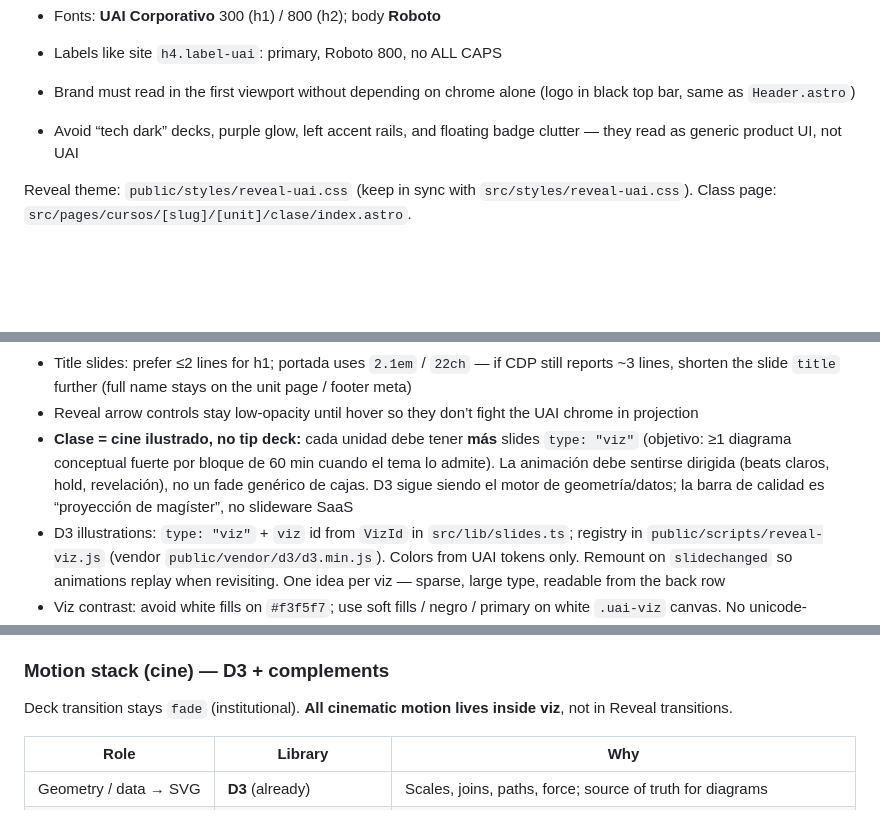
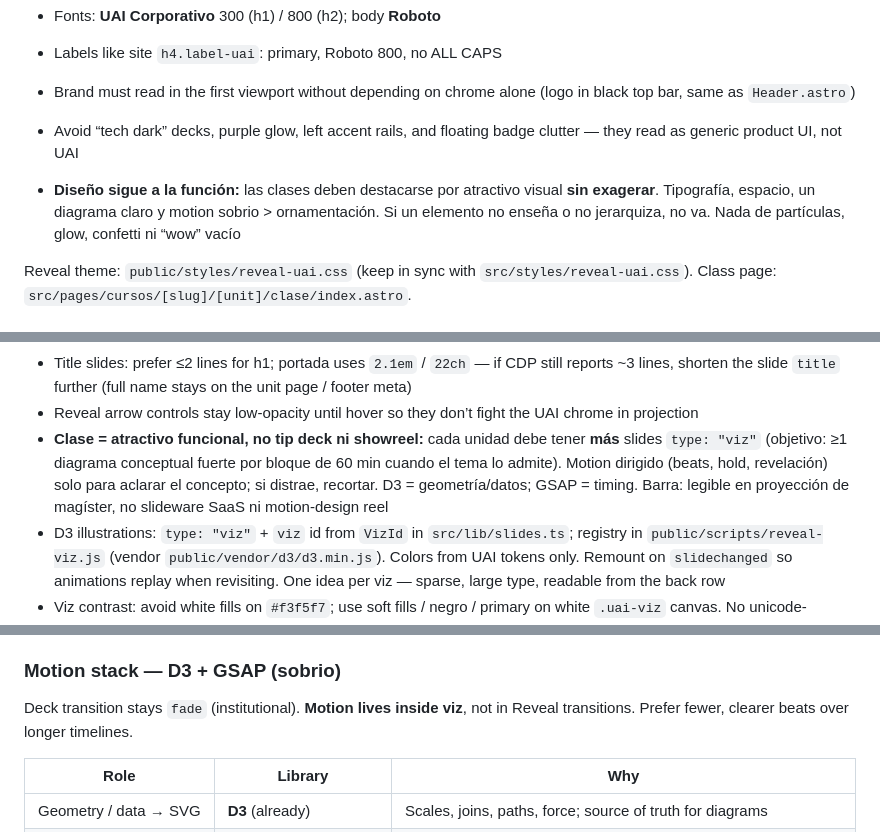
Before and after one commit to ljofreflor/prompt-engineer-course, a Markdown page: AGENTS.md, 3 parts joined by grey strips. Rendered like a GitHub page; blank space fills up the shorter version.

Commit message:
Codify form-follows-function visual restraint for clase decks.
Co-authored-by: Cursor <cursoragent@cursor.com>

```diff
--- a/AGENTS.md
+++ b/AGENTS.md
@@ -36,6 +36,7 @@ Source of truth: `src/styles/uai-tokens.css` (from uai.cl Magíster IA).
 - Labels like site `h4.label-uai`: primary, Roboto 800, no ALL CAPS
 - Brand must read in the first viewport without depending on chrome alone (logo in black top bar, same as `Header.astro`)
 - Avoid “tech dark” decks, purple glow, left accent rails, and floating badge clutter — they read as generic product UI, not UAI
+- **Diseño sigue a la función:** las clases deben destacarse por atractivo visual **sin exagerar**. Tipografía, espacio, un diagrama claro y motion sobrio > ornamentación. Si un elemento no enseña o no jerarquiza, no va. Nada de partículas, glow, confetti ni “wow” vacío
 
 Reveal theme: `public/styles/reveal-uai.css` (keep in sync with `src/styles/reveal-uai.css`). Class page: `src/pages/cursos/[slug]/[unit]/clase/index.astro`.
 
@@ -61,7 +62,7 @@ Reveal theme: `public/styles/reveal-uai.css` (keep in sync with `src/styles/reve
 - Curso 08–11 Reveal overrides are complete (`08` through `u07`; `09`–`11` through `u06`) — rotate critique; prefer visual polish + labs over new skeleton decks
 - Title slides: prefer ≤2 lines for h1; portada uses `2.1em` / `22ch` — if CDP still reports ~3 lines, shorten the slide `title` further (full name stays on the unit page / footer meta)
 - Reveal arrow controls stay low-opacity until hover so they don’t fight the UAI chrome in projection
-- **Clase = cine ilustrado, no tip deck:** cada unidad debe tener **más** slides `type: "viz"` (objetivo: ≥1 diagrama conceptual fuerte por bloque de 60 min cuando el tema lo admite). La animación debe sentirse dirigida (beats claros, hold, revelación), no un fade genérico de cajas. D3 sigue siendo el motor de geometría/datos; la barra de calidad es “proyección de magíster”, no slideware SaaS
+- **Clase = atractivo funcional, no tip deck ni showreel:** cada unidad debe tener **más** slides `type: "viz"` (objetivo: ≥1 diagrama conceptual fuerte por bloque de 60 min cuando el tema lo admite). Motion dirigido (beats, hold, revelación) solo para aclarar el concepto; si distrae, recortar. D3 = geometría/datos; GSAP = timing. Barra: legible en proyección de magíster, no slideware SaaS ni motion-design reel
 - D3 illustrations: `type: "viz"` + `viz` id from `VizId` in `src/lib/slides.ts`; registry in `public/scripts/reveal-viz.js` (vendor `public/vendor/d3/d3.min.js`). Colors from UAI tokens only. Remount on `slidechanged` so animations replay when revisiting. One idea per viz — sparse, large type, readable from the back row
 - Viz contrast: avoid white fills on `#f3f5f7`; use soft fills / negro / primary on white `.uai-viz` canvas. No unicode-subscript-only labels (use `x_t`)
 - Available viz ids: `react-loop`, `prompt-anatomy`, `prompt-sensitivity`, `cot-verify`, `autoregressive`, `eval-levels`, `notebook-to-service`, `multiagent`, `claim-evidence`, `make-buy`, `guardrails`, `reliability-product`, `decision-chain`, `rag-pipeline`, `train-serve-skew`, `ci-pipeline`, `canary-deploy`, `obs-layers`, `posttrain-pipeline`, `adapt-routes`, `cost-crossover`, `latency-ttft-tpot`, `eval-domain`, `risk-layers` — **expand the registry** when adding concepts; do not leave theory-only blocks without a visual
@@ -69,9 +70,9 @@ Reveal theme: `public/styles/reveal-uai.css` (keep in sync with `src/styles/reve
 - D3 / GSAP motion must respect `prefers-reduced-motion: reduce` (`tDelay`/`tDur` → 0; kill timelines)
 - Clase page loads `reveal-uai.css` and `reveal-viz.js` with `?v=<sha1-8>` from file contents so Pages/CDN do not keep stale theme or D3 registry after deploy
 
-### Motion stack (cine) — D3 + complements
+### Motion stack — D3 + GSAP (sobrio)
 
-Deck transition stays `fade` (institutional). **All cinematic motion lives inside viz**, not in Reveal transitions.
+Deck transition stays `fade` (institutional). **Motion lives inside viz**, not in Reveal transitions. Prefer fewer, clearer beats over longer timelines.
 
 | Role | Library | Why |
 |------|---------|-----|
```
